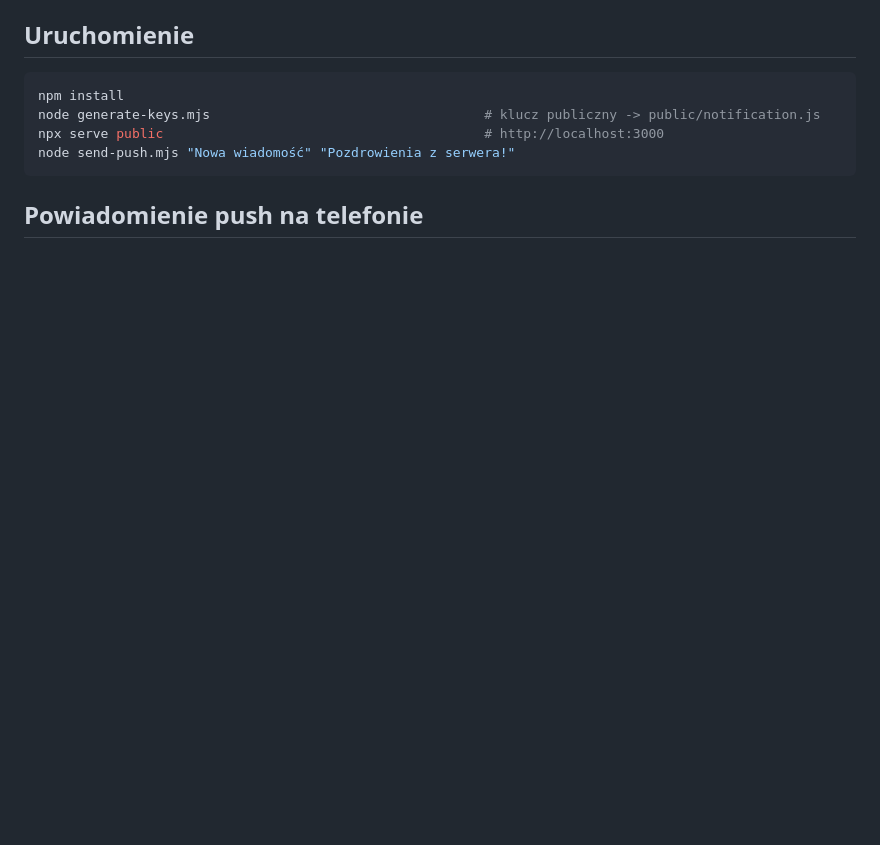
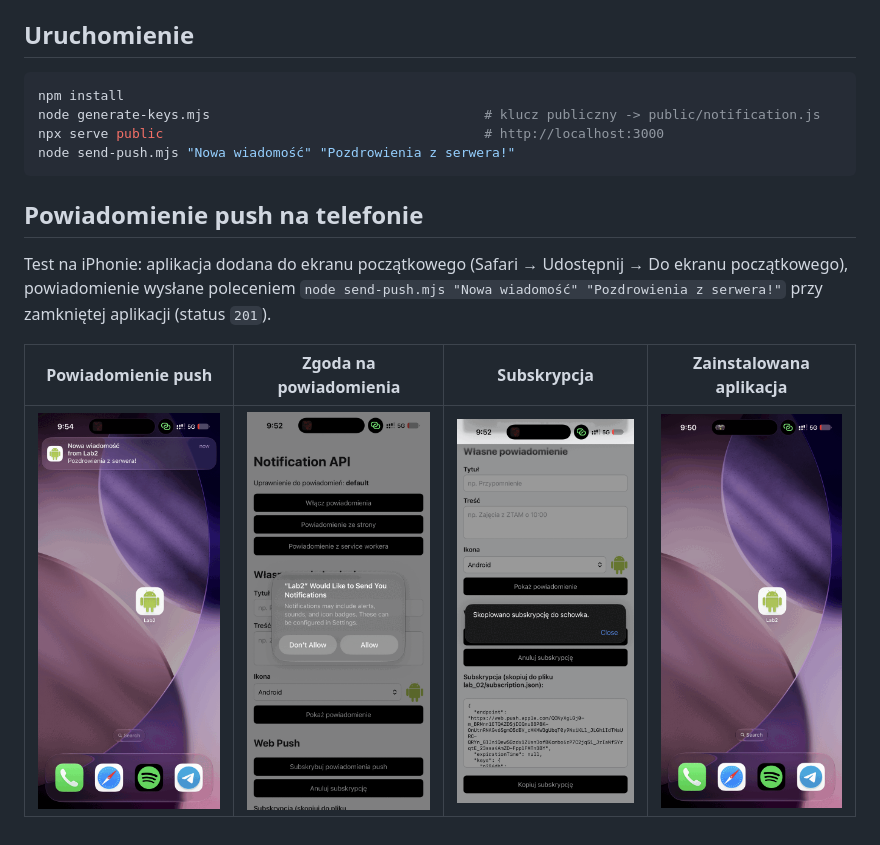
Before and after one commit to Ar1Mi/ZTAM, a Markdown page: lab_02/README.md, the part around the change. Rendered like a GitHub page; pictures changed too: lab_02/screenshot-home.png (added), lab_02/screenshot-permission.png (added), lab_02/screenshot-push.png (added); blank space fills up the shorter version.

Commit message:
Add lab_02 phone push screenshots

```diff
--- a/lab_02/README.md
+++ b/lab_02/README.md
@@ -24,4 +24,8 @@ node send-push.mjs "Nowa wiadomość" "Pozdrowienia z serwera!"
 
 ## Powiadomienie push na telefonie
 
-<!-- TODO: zrzut ekranu powiadomienia push na telefonie -->
+Test na iPhonie: aplikacja dodana do ekranu początkowego (Safari → Udostępnij → Do ekranu początkowego), powiadomienie wysłane poleceniem `node send-push.mjs "Nowa wiadomość" "Pozdrowienia z serwera!"` przy zamkniętej aplikacji (status `201`).
+
+| Powiadomienie push | Zgoda na powiadomienia | Subskrypcja | Zainstalowana aplikacja |
+| --- | --- | --- | --- |
+| <img src="screenshot-push.png" width="200" alt="Powiadomienie push na ekranie głównym iPhone'a"> | <img src="screenshot-permission.png" width="200" alt="Prośba o zgodę na powiadomienia"> | <img src="screenshot-subscription.png" width="200" alt="Skopiowana subskrypcja push"> | <img src="screenshot-home.png" width="200" alt="Ikona aplikacji na ekranie głównym"> |
```
